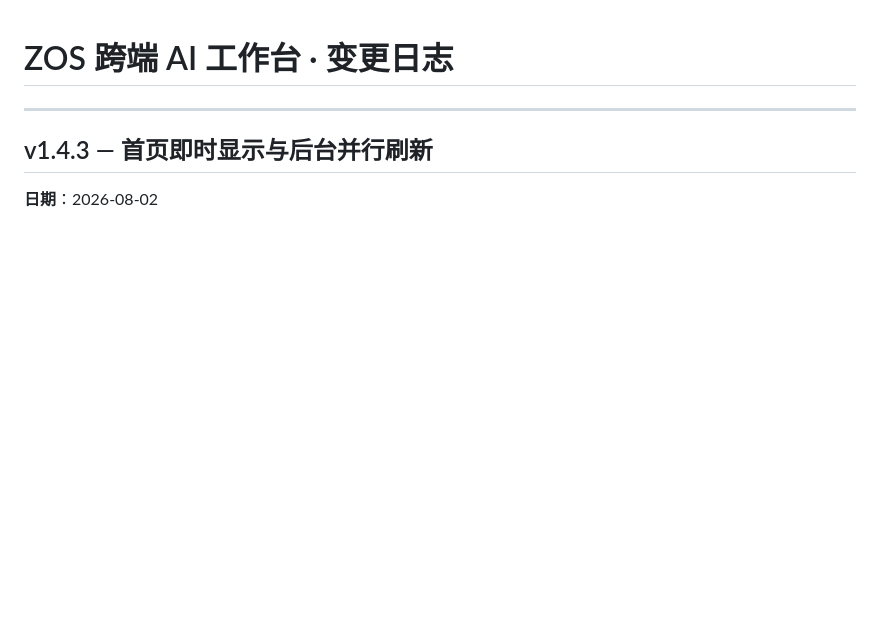
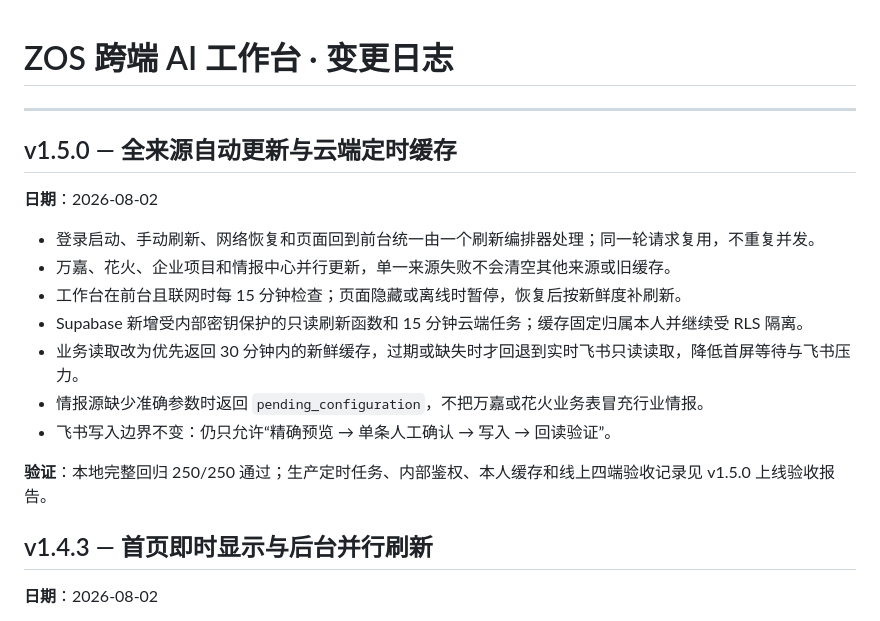
Before and after one commit to xz1220z-afk/zos-workbench, a Markdown page: CHANGELOG.md, the part around the change. GitHub-like rendering; blank space fills up the shorter version.

```diff
--- a/CHANGELOG.md
+++ b/CHANGELOG.md
@@ -1,6 +1,20 @@
 # ZOS 跨端 AI 工作台 · 变更日志
 
 ---
+
+## v1.5.0 — 全来源自动更新与云端定时缓存
+
+**日期**：2026-08-02
+
+- 登录启动、手动刷新、网络恢复和页面回到前台统一由一个刷新编排器处理；同一轮请求复用，不重复并发。
+- 万嘉、花火、企业项目和情报中心并行更新，单一来源失败不会清空其他来源或旧缓存。
+- 工作台在前台且联网时每 15 分钟检查；页面隐藏或离线时暂停，恢复后按新鲜度补刷新。
+- Supabase 新增受内部密钥保护的只读刷新函数和 15 分钟云端任务；缓存固定归属本人并继续受 RLS 隔离。
+- 业务读取改为优先返回 30 分钟内的新鲜缓存，过期或缺失时才回退到实时飞书只读读取，降低首屏等待与飞书压力。
+- 情报源缺少准确参数时返回 `pending_configuration`，不把万嘉或花火业务表冒充行业情报。
+- 飞书写入边界不变：仍只允许“精确预览 → 单条人工确认 → 写入 → 回读验证”。
+
+**验证**：本地完整回归 250/250 通过；生产定时任务、内部鉴权、本人缓存和线上四端验收记录见 v1.5.0 上线验收报告。
 
 ## v1.4.3 — 首页即时显示与后台并行刷新
 
```
Also changed, not shown: README.md (+6 -3 lines), docs/zos-ceo-os-v1.5.0-production-acceptance.md (added, +40 -0 lines).
